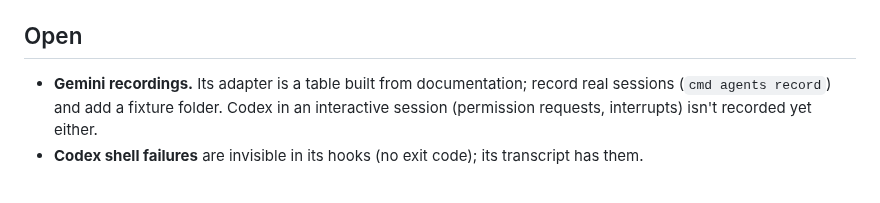
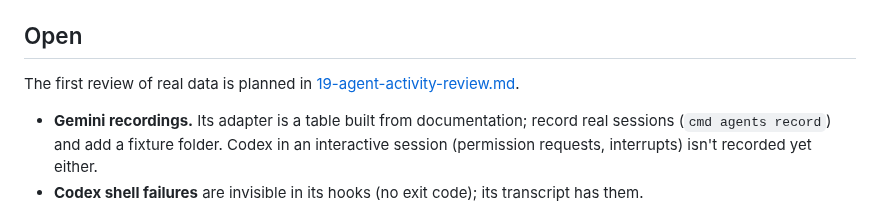
Before and after one commit to janoelze/cmd, a Markdown page: docs/18-agent-activity.md, the part around the change. GitHub-like rendering; blank space fills up the shorter version.

```diff
--- a/docs/18-agent-activity.md
+++ b/docs/18-agent-activity.md
@@ -152,6 +152,8 @@ Rules:
 
 ## Open
 
+The first review of real data is planned in [19-agent-activity-review.md](19-agent-activity-review.md).
+
 - **Gemini recordings.** Its adapter is a table built from documentation; record real sessions (`cmd agents record`) and add a fixture folder. Codex in an interactive session (permission requests, interrupts) isn't recorded yet either.
 - **Codex shell failures** are invisible in its hooks (no exit code); its transcript has them.
 - **Interrupt timing** in interactive sessions: 30 s quiet is a guess; check against recorded Esc-interrupts.
```
Also changed, not shown: docs/00-overview.md (+1 -0 lines), docs/19-agent-activity-review.md (added, +123 -0 lines).
